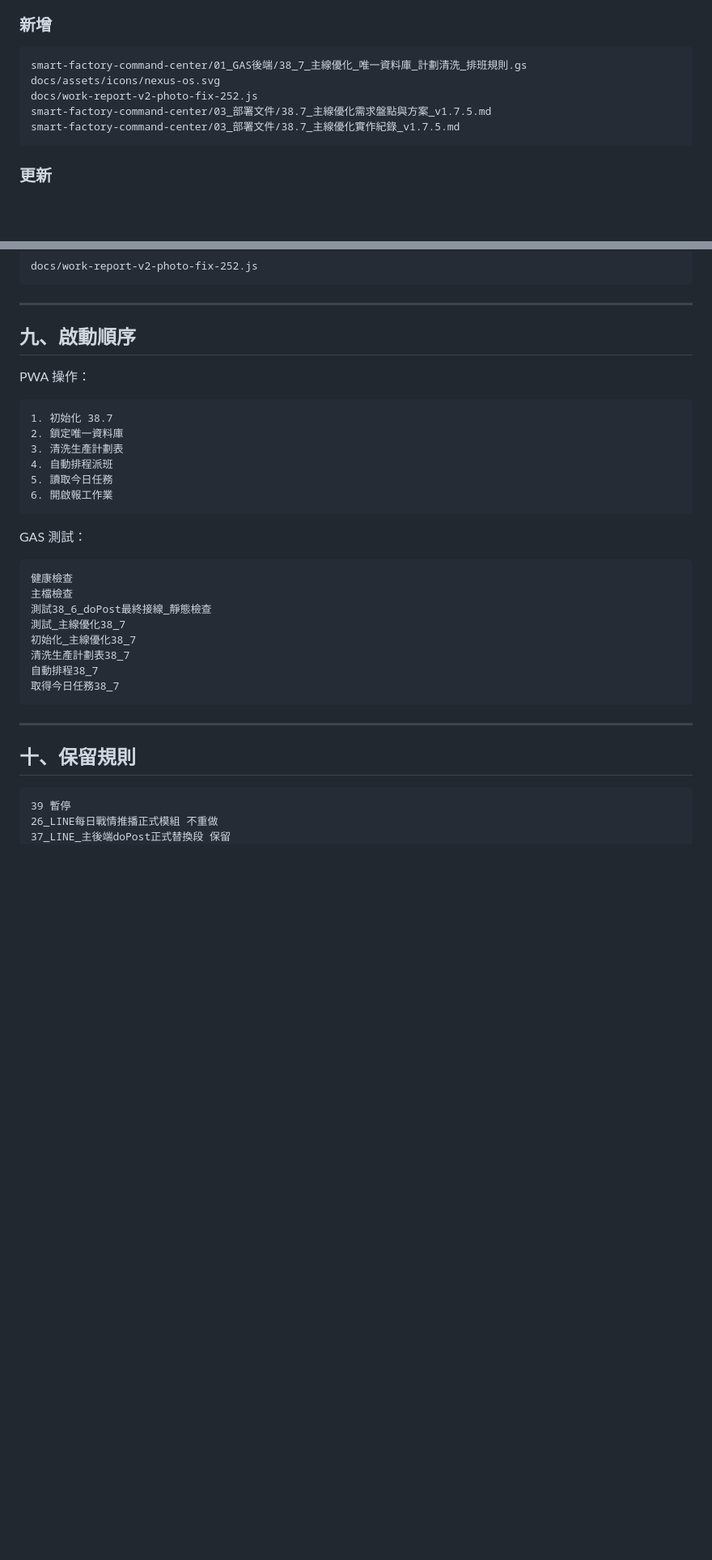
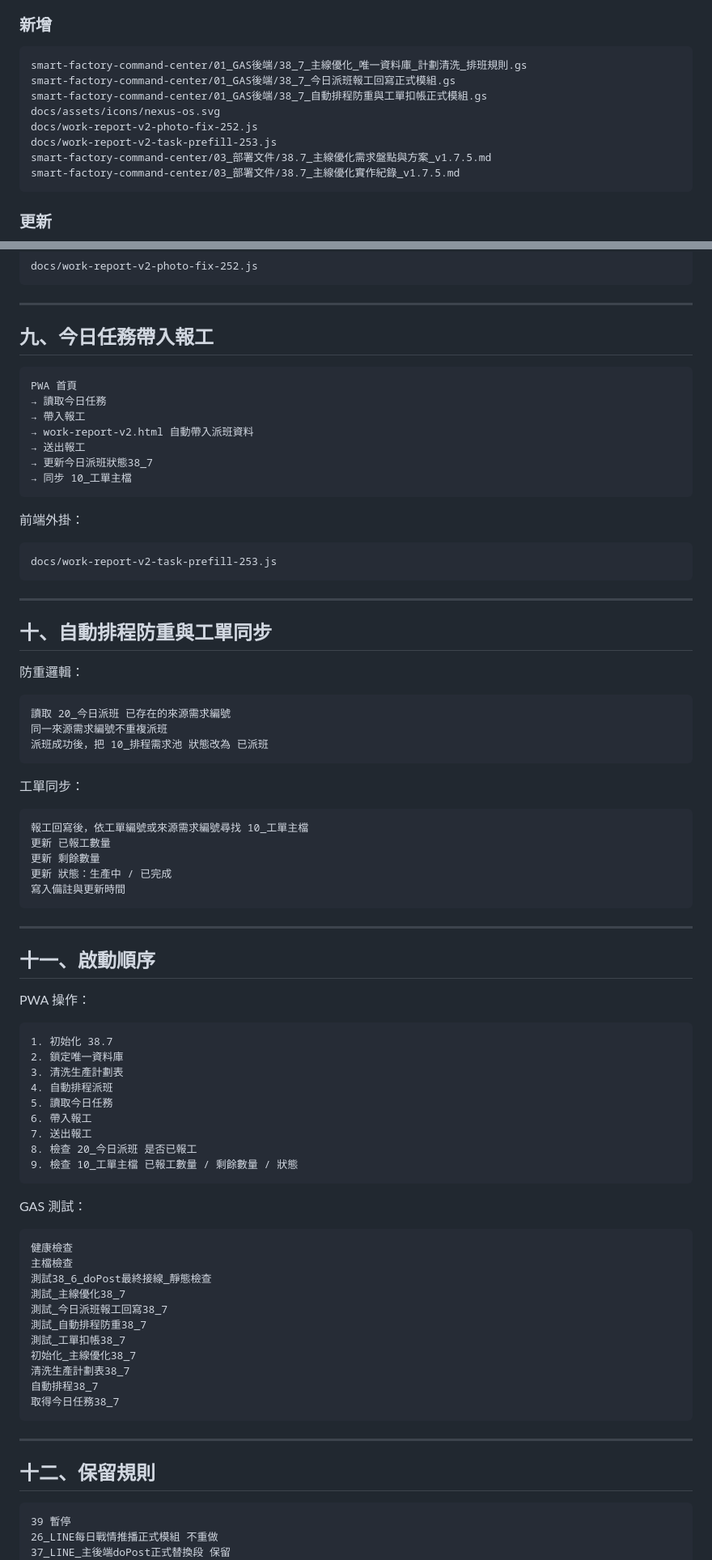
Before and after one commit to qhero70/smart-factory-worker-app, a Markdown page: README.md, 2 parts joined by grey strips. Shown at 81% size. Drawn GitHub-style; blank space fills up the shorter version.

Commit message:
docs: README更新至38.7第三輪完成狀態

````diff
--- a/README.md
+++ b/README.md
@@ -87,8 +91,11 @@ GAS_WEB_APP_URL
 
 ```text
 smart-factory-command-center/01_GAS後端/38_7_主線優化_唯一資料庫_計劃清洗_排班規則.gs
+smart-factory-command-center/01_GAS後端/38_7_今日派班報工回寫正式模組.gs
+smart-factory-command-center/01_GAS後端/38_7_自動排程防重與工單扣帳正式模組.gs
 docs/assets/icons/nexus-os.svg
 docs/work-report-v2-photo-fix-252.js
+docs/work-report-v2-task-prefill-253.js
 smart-factory-command-center/03_部署文件/38.7_主線優化需求盤點與方案_v1.7.5.md
 smart-factory-command-center/03_部署文件/38.7_主線優化實作紀錄_v1.7.5.md
 ```
@@ -178,7 +191,49 @@ docs/work-report-v2-photo-fix-252.js
 
 ---
 
-## 九、啟動順序
+## 九、今日任務帶入報工
+
+```text
+PWA 首頁
+→ 讀取今日任務
+→ 帶入報工
+→ work-report-v2.html 自動帶入派班資料
+→ 送出報工
+→ 更新今日派班狀態38_7
+→ 同步 10_工單主檔
+```
+
+前端外掛：
+
+```text
+docs/work-report-v2-task-prefill-253.js
+```
+
+---
+
+## 十、自動排程防重與工單同步
+
+防重邏輯：
+
+```text
+讀取 20_今日派班 已存在的來源需求編號
+同一來源需求編號不重複派班
+派班成功後，把 10_排程需求池 狀態改為 已派班
+```
+
+工單同步：
+
+```text
+報工回寫後，依工單編號或來源需求編號尋找 10_工單主檔
+更新 已報工數量
+更新 剩餘數量
+更新 狀態：生產中 / 已完成
+寫入備註與更新時間
+```
+
+---
+
+## 十一、啟動順序
 
 PWA 操作：
 
@@ -188,7 +243,10 @@ PWA 操作：
 3. 清洗生產計劃表
 4. 自動排程派班
 5. 讀取今日任務
-6. 開啟報工作業
+6. 帶入報工
+7. 送出報工
+8. 檢查 20_今日派班 是否已報工
+9. 檢查 10_工單主檔 已報工數量 / 剩餘數量 / 狀態
 ```
 
 GAS 測試：
@@ -198,6 +256,9 @@ GAS 測試：
 主檔檢查
 測試38_6_doPost最終接線_靜態檢查
 測試_主線優化38_7
+測試_今日派班報工回寫38_7
+測試_自動排程防重38_7
+測試_工單扣帳38_7
 初始化_主線優化38_7
 清洗生產計劃表38_7
 自動排程38_7
@@ -206,7 +267,7 @@ GAS 測試：
 
 ---
 
-## 十、保留規則
+## 十二、保留規則
 
 ```text
 39 暫停
````
Also changed, not shown: other parts of README.md (+15 -5 lines).
